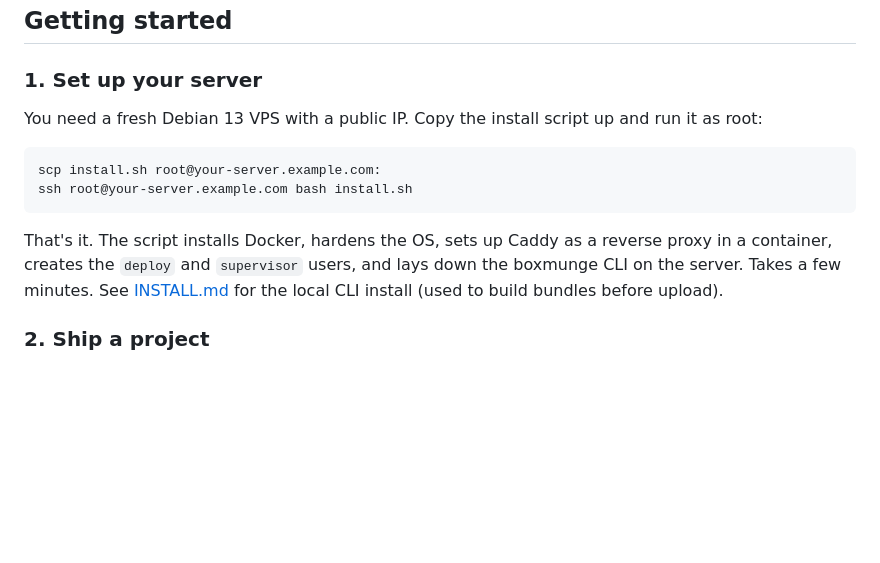
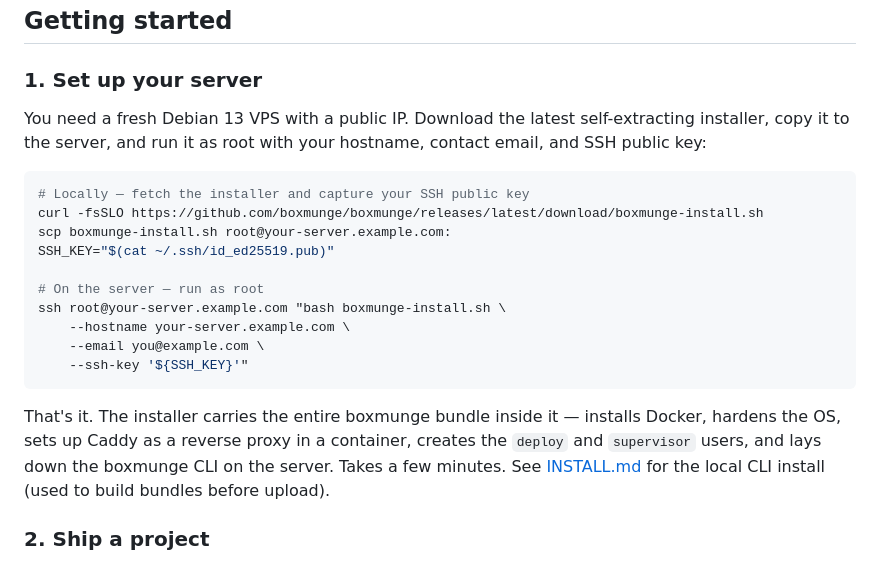
Before and after one commit to boxmunge/boxmunge, a Markdown page: README.md, the part around the change. Rendered like a GitHub page; blank space fills up the shorter version.

Commit message:
docs(v0.5.8): README install steps use the distributable boxmunge-install.sh (audit J-N1)
The previous quickstart told users to scp install.sh and bash it, but install.sh in the
repo root requires the entire repo tree alongside it (sources bootstrap/init-host.sh,
etc.). The releasable form is the self-extracting dist/boxmunge-install.sh produced by
scripts/build-installer.sh, which carries the whole bundle inside one file.

Replace the steps with the working flow: curl the latest installer from the GitHub
release, scp it up, and run it with the required --hostname / --email / --ssh-key args
(fresh-install mode requires these per install.sh).

````diff
--- a/README.md
+++ b/README.md
@@ -27,14 +27,22 @@ That's the real promise — not just "easy hosting," but one less tool you have
 
 ### 1. Set up your server
 
-You need a fresh Debian 13 VPS with a public IP. Copy the install script up and run it as root:
+You need a fresh Debian 13 VPS with a public IP. Download the latest self-extracting installer, copy it to the server, and run it as root with your hostname, contact email, and SSH public key:
 
 ```bash
-scp install.sh root@your-server.example.com:
-ssh root@your-server.example.com bash install.sh
+# Locally — fetch the installer and capture your SSH public key
+curl -fsSLO https://github.com/boxmunge/boxmunge/releases/latest/download/boxmunge-install.sh
+scp boxmunge-install.sh root@your-server.example.com:
+SSH_KEY="$(cat ~/.ssh/id_ed25519.pub)"
+
+# On the server — run as root
+ssh root@your-server.example.com "bash boxmunge-install.sh \
+    --hostname your-server.example.com \
+    --email you@example.com \
+    --ssh-key '${SSH_KEY}'"
 ```
 
-That's it. The script installs Docker, hardens the OS, sets up Caddy as a reverse proxy in a container, creates the `deploy` and `supervisor` users, and lays down the boxmunge CLI on the server. Takes a few minutes. See [INSTALL.md](INSTALL.md) for the local CLI install (used to build bundles before upload).
+That's it. The installer carries the entire boxmunge bundle inside it — installs Docker, hardens the OS, sets up Caddy as a reverse proxy in a container, creates the `deploy` and `supervisor` users, and lays down the boxmunge CLI on the server. Takes a few minutes. See [INSTALL.md](INSTALL.md) for the local CLI install (used to build bundles before upload).
 
 ### 2. Ship a project
 
````
